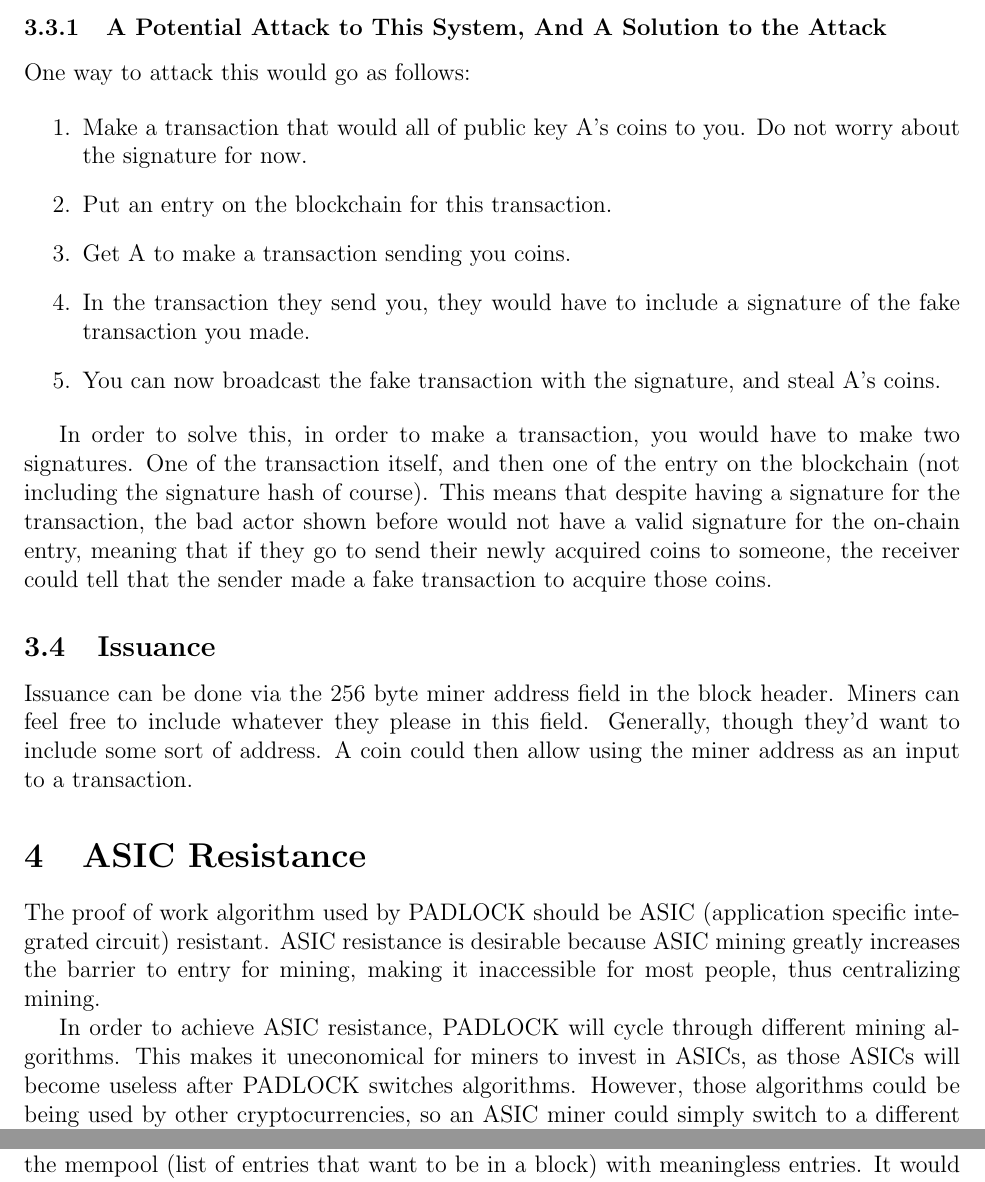
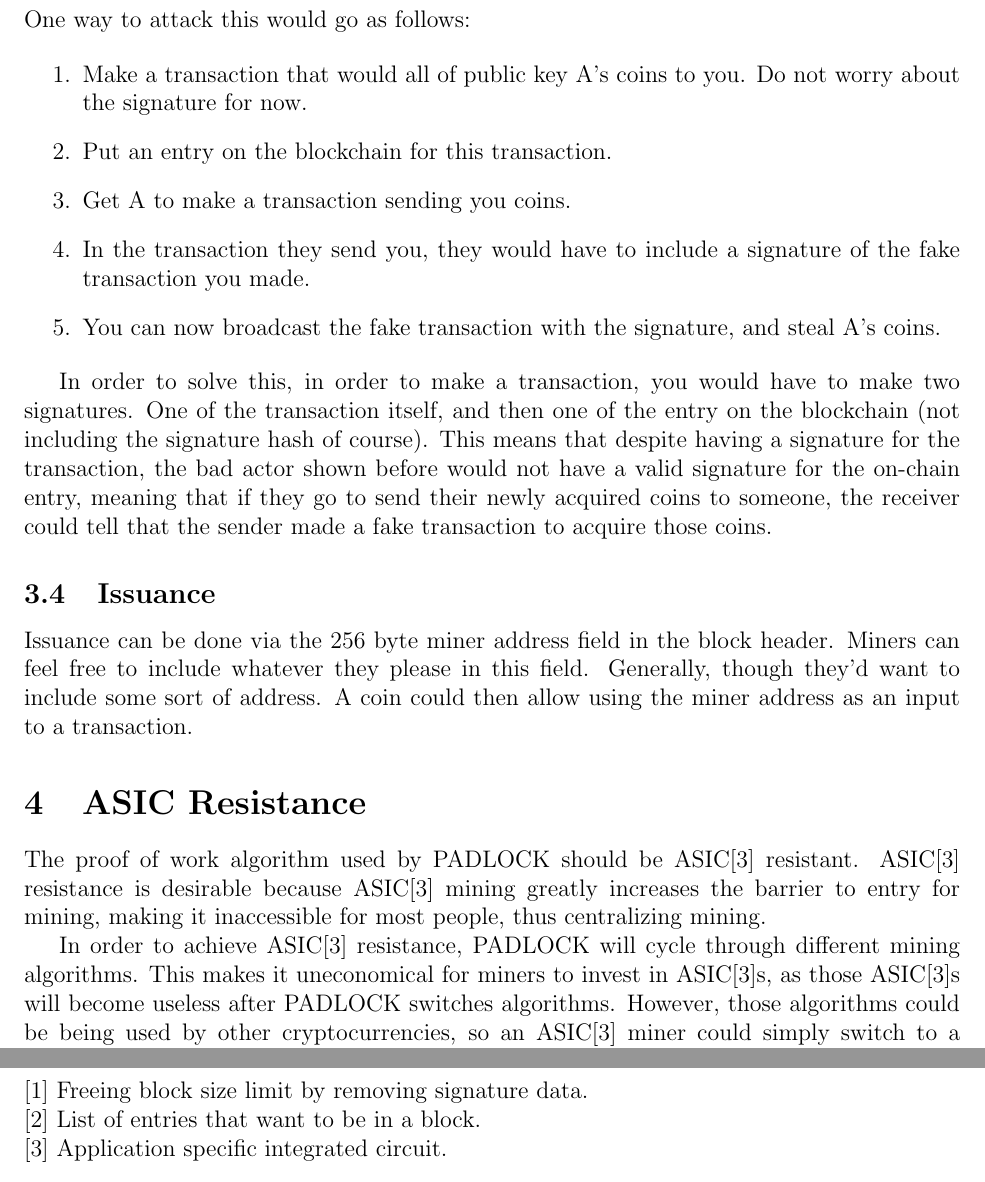
Before and after one commit to lindenstark/padlock-whitepaper, a LaTeX paper (whitepaper.tex): two parts of pages 4 and 5 of 5 before the commit and two parts of pages 4 and 6 of 6 after it, joined at a grey line, cut at the place of the change. Compiled offline with pdfLaTeX.

Commit message:
add: references

```diff
--- a/whitepaper.tex
+++ b/whitepaper.tex
@@ -190,14 +190,14 @@
 
 
 \section{ASIC Resistance}
-The proof of work algorithm used by PADLOCK should be ASIC (application specific
-integrated circuit) resistant. ASIC resistance is desirable because ASIC mining
-greatly increases the barrier to entry for mining, making it inaccessible for
+The proof of work algorithm used by PADLOCK should be ASIC[3] resistant.
+ASIC[3] resistance is desirable because ASIC[3] mining greatly increases the
+barrier to entry for mining, making it inaccessible for
 most people, thus centralizing mining.
 
-In order to achieve ASIC resistance, PADLOCK will cycle through different mining
-algorithms.  This makes it uneconomical for miners to invest in ASICs, as those
-ASICs will become useless after PADLOCK switches algorithms. However, those
-algorithms could be being used by other cryptocurrencies, so an ASIC miner could
+In order to achieve ASIC[3] resistance, PADLOCK will cycle through different mining
+algorithms. This makes it uneconomical for miners to invest in ASIC[3]s, as those
+ASIC[3]s will become useless after PADLOCK switches algorithms. However, those
+algorithms could be being used by other cryptocurrencies, so an ASIC[3] miner could
 simply switch to a different cryptocurrency to mine. This makes it important to
 use mining algorithms that are entirely new, or use old ones that are tweaked,
@@ -226,4 +226,3 @@
 
 \section{Anti-Spam Measures}
 It would be possible to execute a denial of service attack on PADLOCK by simply
-filling the mempool (list of entries that want to be in a block) with
@@ -256,5 +256,10 @@
 achieves a high level of privacy. DOS attacks can be countered by requiring
 proof of work to be submitted with each transaction. All this together creates a very robust base for a digital currency.
 
+\section{Refrences}
+
+[1] Freeing block size limit by removing signature data. \newline{}
+[2] List of entries that want to be in a block. \newline{}
+[3] Application specific integrated circuit. \newline{}
 
 \end{document}
```
Also changed, not shown: whitepaper.tex (11 more changed lines).
